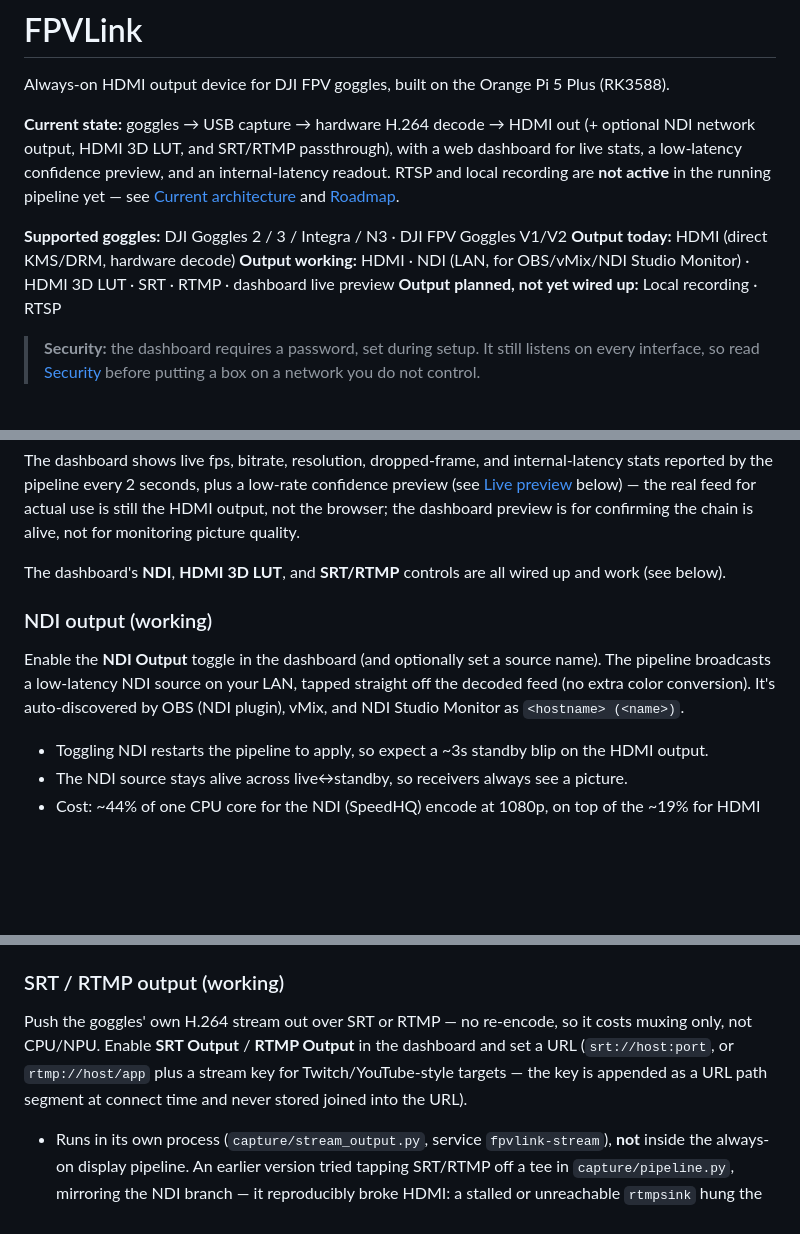
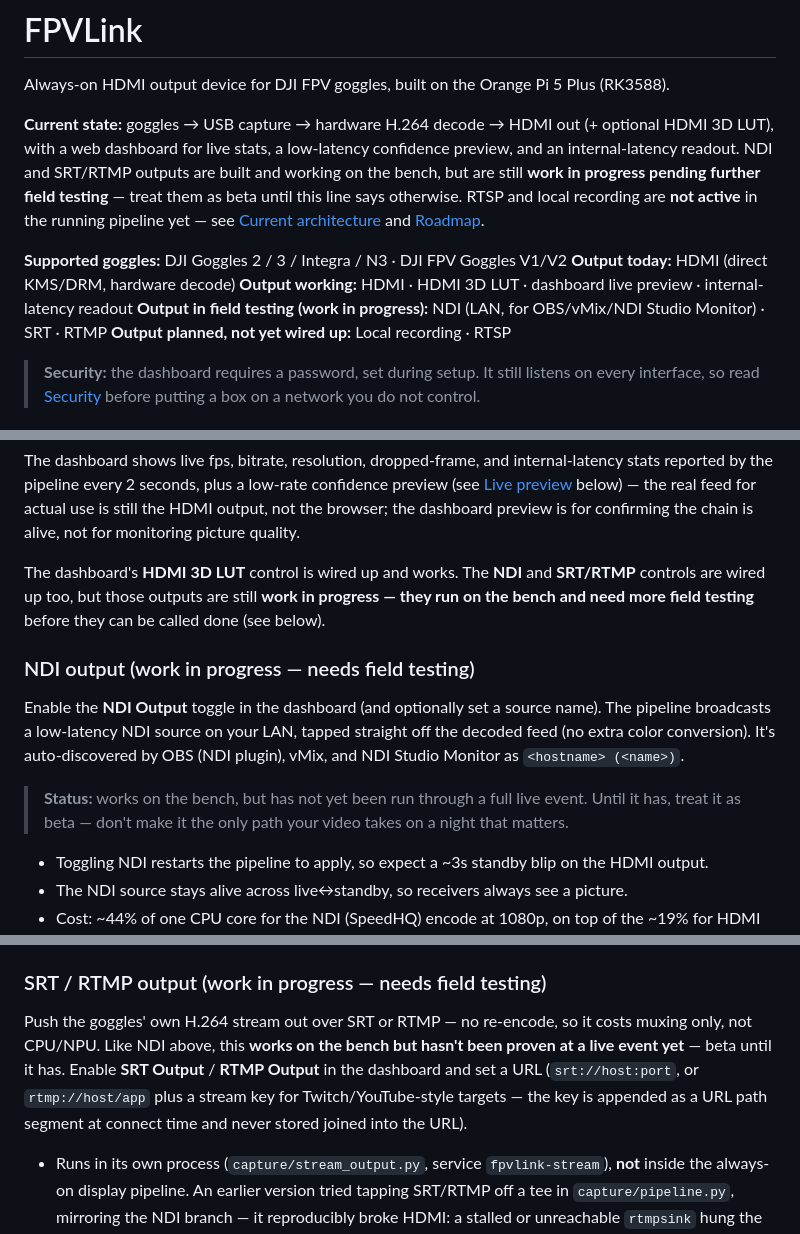
Before and after one commit to Drone-David/fpvlink, a Markdown page: README.md, 3 parts joined by grey strips. Rendered like a GitHub page; blank space fills up the shorter version.

```diff
--- a/README.md
+++ b/README.md
@@ -2,11 +2,12 @@
 
 Always-on HDMI output device for DJI FPV goggles, built on the Orange Pi 5 Plus (RK3588).
 
-**Current state:** goggles → USB capture → hardware H.264 decode → HDMI out (+ optional NDI network output, HDMI 3D LUT, and SRT/RTMP passthrough), with a web dashboard for live stats, a low-latency confidence preview, and an internal-latency readout. RTSP and local recording are **not active** in the running pipeline yet — see [Current architecture](#current-architecture) and [Roadmap](#roadmap).
+**Current state:** goggles → USB capture → hardware H.264 decode → HDMI out (+ optional HDMI 3D LUT), with a web dashboard for live stats, a low-latency confidence preview, and an internal-latency readout. NDI and SRT/RTMP outputs are built and working on the bench, but are still **work in progress pending further field testing** — treat them as beta until this line says otherwise. RTSP and local recording are **not active** in the running pipeline yet — see [Current architecture](#current-architecture) and [Roadmap](#roadmap).
 
 **Supported goggles:** DJI Goggles 2 / 3 / Integra / N3 · DJI FPV Goggles V1/V2
 **Output today:** HDMI (direct KMS/DRM, hardware decode)
-**Output working:** HDMI · NDI (LAN, for OBS/vMix/NDI Studio Monitor) · HDMI 3D LUT · SRT · RTMP · dashboard live preview
+**Output working:** HDMI · HDMI 3D LUT · dashboard live preview · internal-latency readout
+**Output in field testing (work in progress):** NDI (LAN, for OBS/vMix/NDI Studio Monitor) · SRT · RTMP
 **Output planned, not yet wired up:** Local recording · RTSP
 
 > **Security:** the dashboard requires a password, set during setup. It still
@@ -317,11 +357,15 @@ fpvlink12345
 
 The dashboard shows live fps, bitrate, resolution, dropped-frame, and internal-latency stats reported by the pipeline every 2 seconds, plus a low-rate confidence preview (see [Live preview](#live-preview-working) below) — the real feed for actual use is still the HDMI output, not the browser; the dashboard preview is for confirming the chain is alive, not for monitoring picture quality.
 
-The dashboard's **NDI**, **HDMI 3D LUT**, and **SRT/RTMP** controls are all wired up and work (see below).
+The dashboard's **HDMI 3D LUT** control is wired up and works. The **NDI** and **SRT/RTMP** controls are wired up too, but those outputs are still **work in progress — they run on the bench and need more field testing** before they can be called done (see below).
 
-### NDI output (working)
+### NDI output (work in progress — needs field testing)
 
 Enable the **NDI Output** toggle in the dashboard (and optionally set a source name). The pipeline broadcasts a low-latency NDI source on your LAN, tapped straight off the decoded feed (no extra color conversion). It's auto-discovered by OBS (NDI plugin), vMix, and NDI Studio Monitor as `<hostname> (<name>)`.
+
+> **Status:** works on the bench, but has not yet been run through a full live
+> event. Until it has, treat it as beta — don't make it the only path your
+> video takes on a night that matters.
 
 - Toggling NDI restarts the pipeline to apply, so expect a ~3s standby blip on the HDMI output.
 - The NDI source stays alive across live↔standby, so receivers always see a picture.
@@ -338,9 +382,9 @@ Apply a `.cube` color-grading LUT to the HDMI output. In the dashboard, open **H
 - Fail-safe: if the plugin isn't built or the `.cube` file is missing, the pipeline logs it and shows an **ungraded** picture rather than blacking out HDMI.
 - Config: `hdmi_lut_enabled` and `hdmi_lut_active_id` (top-level in `system/config.json`); LUT files and their manifest live under `system/luts/`. The dashboard manages all of this.
 
-### SRT / RTMP output (working)
+### SRT / RTMP output (work in progress — needs field testing)
 
-Push the goggles' own H.264 stream out over SRT or RTMP — no re-encode, so it costs muxing only, not CPU/NPU. Enable **SRT Output** / **RTMP Output** in the dashboard and set a URL (`srt://host:port`, or `rtmp://host/app` plus a stream key for Twitch/YouTube-style targets — the key is appended as a URL path segment at connect time and never stored joined into the URL).
+Push the goggles' own H.264 stream out over SRT or RTMP — no re-encode, so it costs muxing only, not CPU/NPU. Like NDI above, this **works on the bench but hasn't been proven at a live event yet** — beta until it has. Enable **SRT Output** / **RTMP Output** in the dashboard and set a URL (`srt://host:port`, or `rtmp://host/app` plus a stream key for Twitch/YouTube-style targets — the key is appended as a URL path segment at connect time and never stored joined into the URL).
 
 - Runs in its own process (`capture/stream_output.py`, service `fpvlink-stream`), **not** inside the always-on display pipeline. An earlier version tried tapping SRT/RTMP off a tee in `capture/pipeline.py`, mirroring the NDI branch — it reproducibly broke HDMI: a stalled or unreachable `rtmpsink` hung the *entire* tee, not just its own branch, because GStreamer's query/state-sync machinery propagates synchronously through a pipeline (including through queue elements, which only decouple buffer data, not queries). A bad remote target must never be able to take down the display, so SRT/RTMP now run as a separate OS process, fed a copy of the H.264 bytestream over a small internal relay socket. If that process hangs or crashes, systemd restarts just it — HDMI is structurally unaffected.
 - Changing SRT/RTMP settings restarts only `fpvlink-stream` (not the display pipeline) to apply.
```
Also changed, not shown: other parts of README.md (+40 -0 lines).
